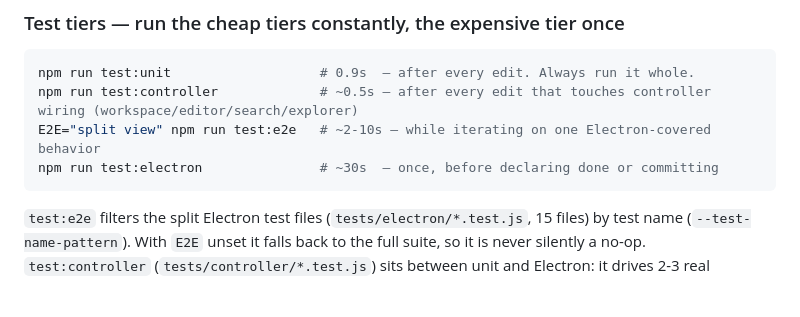
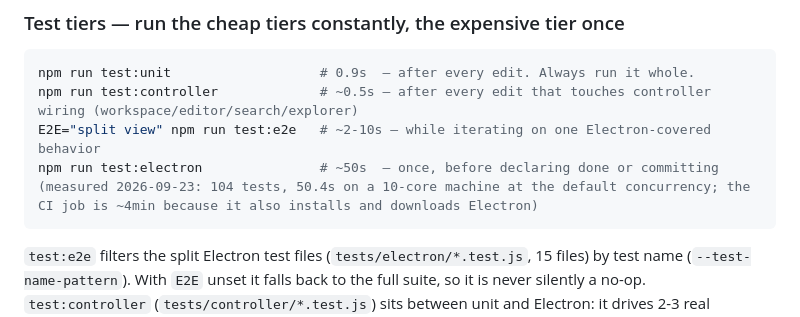
Before and after one commit to oiysful/MDV, a Markdown page: AGENTS.md, the part around the change. Drawn GitHub-style; blank space fills up the shorter version.

Commit message:
docs: replace the Electron suite's stale ~30s with a measured number
104 tests in 50.4s locally at the default concurrency on a 10-core machine,
and ~4min as a CI job. The old ~30s made "run it once before declaring done"
read cheaper than it is, and it sat next to the file count corrected in the
previous commit.

Co-Authored-By: Claude Opus 5 <noreply@anthropic.com>

````diff
--- a/AGENTS.md
+++ b/AGENTS.md
@@ -111,7 +111,7 @@ npm run build
 npm run test:unit                   # 0.9s  — after every edit. Always run it whole.
 npm run test:controller             # ~0.5s — after every edit that touches controller wiring (workspace/editor/search/explorer)
 E2E="split view" npm run test:e2e   # ~2-10s — while iterating on one Electron-covered behavior
-npm run test:electron               # ~30s  — once, before declaring done or committing
+npm run test:electron               # ~50s  — once, before declaring done or committing (measured 2026-09-23: 104 tests, 50.4s on a 10-core machine at the default concurrency; the CI job is ~4min because it also installs and downloads Electron)
 ```
 `test:e2e` filters the split Electron test files (`tests/electron/*.test.js`, 15 files) by
 test name (`--test-name-pattern`). With `E2E` unset it falls back to the full suite, so it
````
